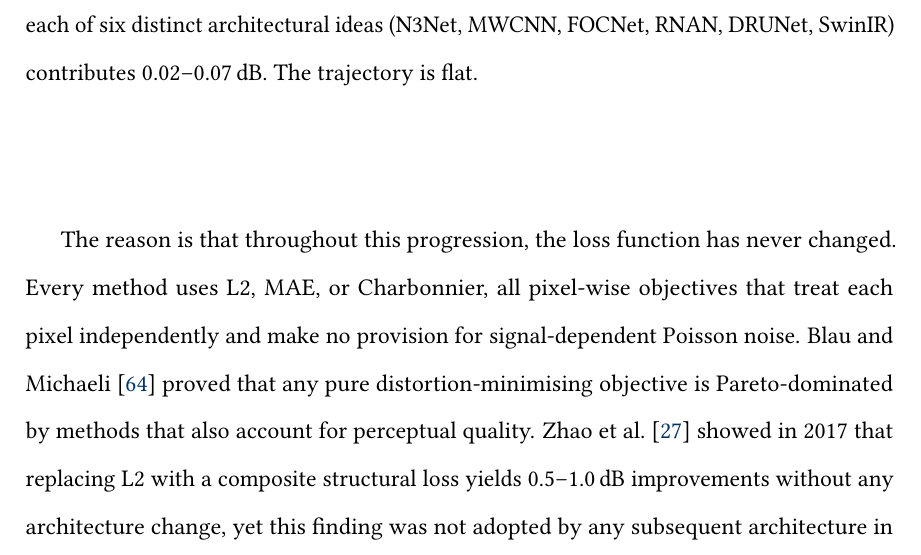
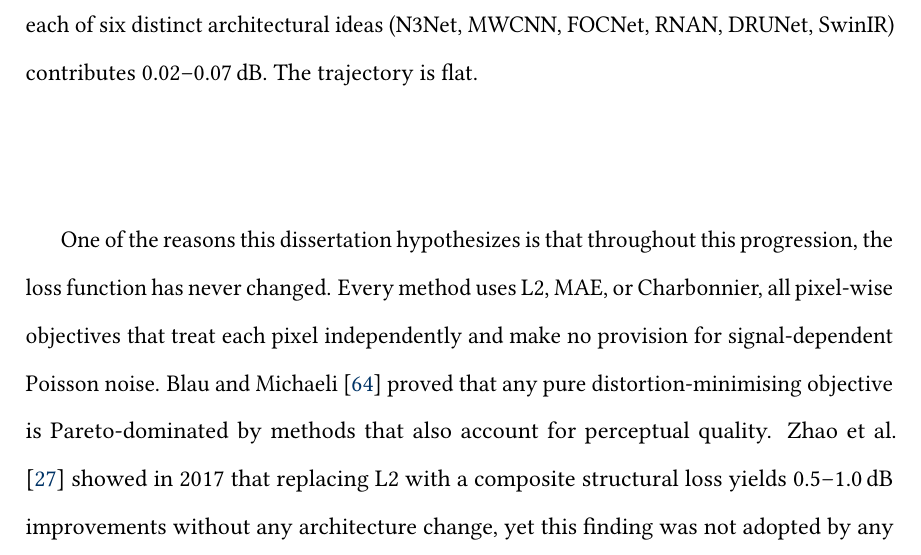
Before and after one commit to teklesam/pp-vae-hformer, a LaTeX thesis (main.tex): part of page 50 of 190, cut so that both start at the same text. Compiled offline with pdfLaTeX.

Commit message:
Incorporate supervisor modest-tone edit: 'One of the reasons this dissertation hypothesizes'

```diff
--- a/main.tex
+++ b/main.tex
@@ -1011,7 +1011,7 @@ The idea of combining an autoencoder (encoder-decoder) structure with both CNN a
 
 Table~\ref{tab:lit:architectures} reveals a critical pattern. The BM3D-to-DnCNN step (28.57 to 29.23\,dB) reflects a genuine paradigm shift to data-driven learning. But the subsequent twelve years of architectural innovation from DnCNN (2017) to SCUNet (2023) add only 0.32\,dB in total: each of six distinct architectural ideas (N3Net, MWCNN, FOCNet, RNAN, DRUNet, SwinIR) contributes 0.02--0.07\,dB. The trajectory is flat.
 
-The reason is that throughout this progression, the loss function has never changed. Every method uses L2, MAE, or Charbonnier, all pixel-wise objectives that treat each pixel independently and make no provision for signal-dependent Poisson noise. Blau and Michaeli \cite{blau_perception_2018} proved that any pure distortion-minimising objective is Pareto-dominated by methods that also account for perceptual quality. Zhao et al.\ \cite{zhao_loss_2017} showed in 2017 that replacing L2 with a composite structural loss yields 0.5--1.0\,dB improvements without any architecture change, yet this finding was not adopted by any subsequent architecture in Table~\ref{tab:lit:architectures}.
+One of the reasons this dissertation hypothesizes is that throughout this progression, the loss function has never changed. Every method uses L2, MAE, or Charbonnier, all pixel-wise objectives that treat each pixel independently and make no provision for signal-dependent Poisson noise. Blau and Michaeli \cite{blau_perception_2018} proved that any pure distortion-minimising objective is Pareto-dominated by methods that also account for perceptual quality. Zhao et al.\ \cite{zhao_loss_2017} showed in 2017 that replacing L2 with a composite structural loss yields 0.5--1.0\,dB improvements without any architecture change, yet this finding was not adopted by any subsequent architecture in Table~\ref{tab:lit:architectures}.
 
 The spectral bias of gradient descent \cite{rahaman_spectral_2019} compounds this: networks learn low-frequency components faster, systematically under-recovering fine anatomical margins regardless of architecture. Only a loss function that explicitly penalises high-frequency errors, such as the Focal Frequency Loss \cite{jiang_focal_2021}, can directly address this. The loss function is the unexploited lever.
 
```
